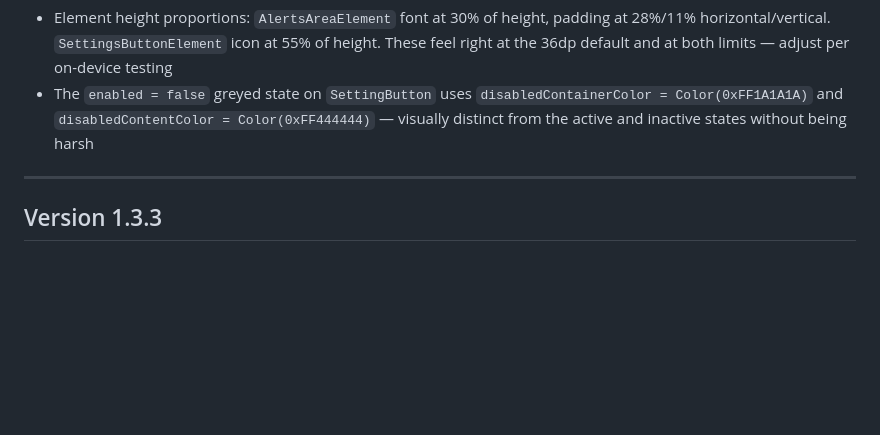
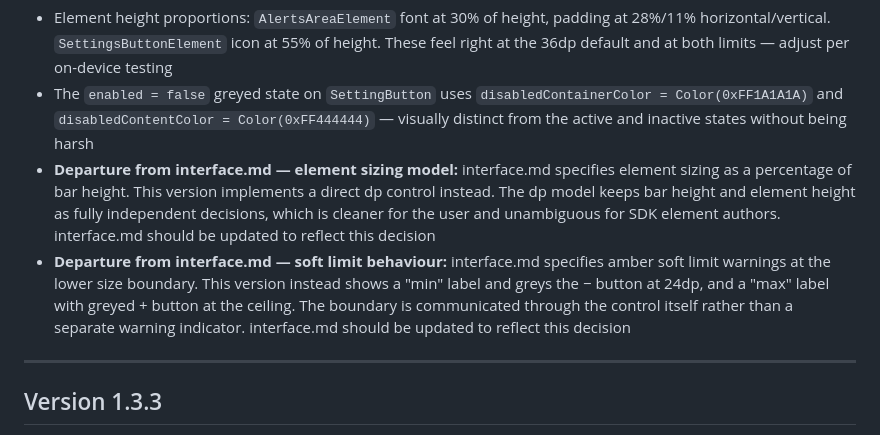
Before and after one commit to 8chubby8/DASH, a Markdown page: changelog.md, the part around the change. GitHub-like rendering; blank space fills up the shorter version.

Commit message:
Note interface.md departures in 1.3.4 changelog
Documents that dp-based element sizing and min/max boundary labels both
depart from the percentage and amber-warning model described in
interface.md. interface.md needs updating to match.

Co-Authored-By: Claude Sonnet 4.6 <noreply@anthropic.com>

```diff
--- a/changelog.md
+++ b/changelog.md
@@ -73,6 +73,8 @@ Each version entry follows this structure:
 **Notes:**
 - Element height proportions: `AlertsAreaElement` font at 30% of height, padding at 28%/11% horizontal/vertical. `SettingsButtonElement` icon at 55% of height. These feel right at the 36dp default and at both limits — adjust per on-device testing
 - The `enabled = false` greyed state on `SettingButton` uses `disabledContainerColor = Color(0xFF1A1A1A)` and `disabledContentColor = Color(0xFF444444)` — visually distinct from the active and inactive states without being harsh
+- **Departure from interface.md — element sizing model:** interface.md specifies element sizing as a percentage of bar height. This version implements a direct dp control instead. The dp model keeps bar height and element height as fully independent decisions, which is cleaner for the user and unambiguous for SDK element authors. interface.md should be updated to reflect this decision
+- **Departure from interface.md — soft limit behaviour:** interface.md specifies amber soft limit warnings at the lower size boundary. This version instead shows a "min" label and greys the − button at 24dp, and a "max" label with greyed + button at the ceiling. The boundary is communicated through the control itself rather than a separate warning indicator. interface.md should be updated to reflect this decision
 
 ---
 
```
